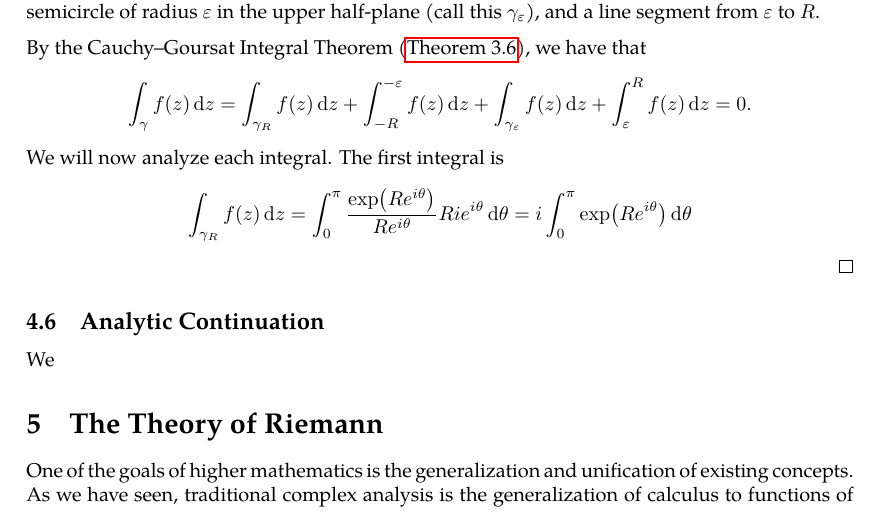
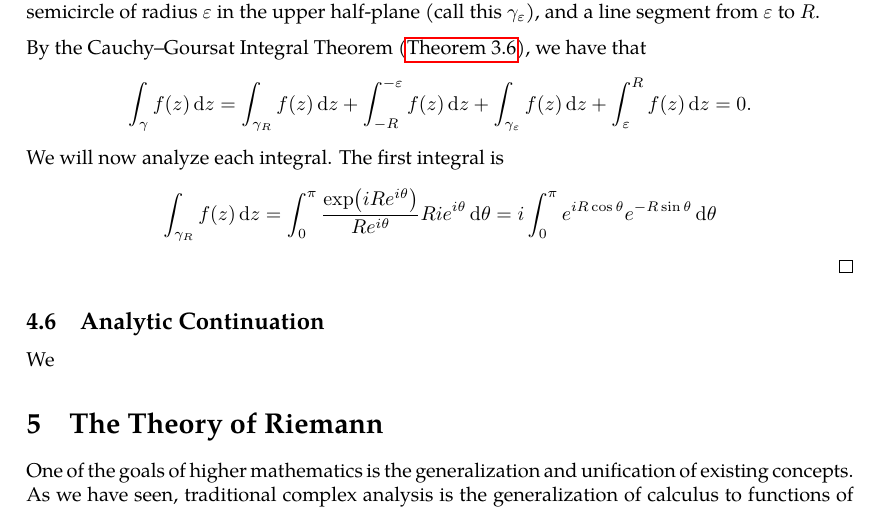
Before and after one commit to slipperking/complex-analysis-latex, a LaTeX document (main.tex): part of page 88 of 89, cut so that both start at the same text. Compiled offline with pdfLaTeX.

Commit message:
overleaf_to_git (Thu Jul  3 18:21:54 2025 -0700): update main.tex from r16960 to r16967

```diff
--- a/main.tex
+++ b/main.tex
@@ -2196,7 +2196,7 @@ Residues are extremely important as they allow for simple evaluation of definite
 	\end{figure}Let \(f(z)=\frac{e^{iz}}{z}\). Consider a closed contour \(\gamma\) in the form of \autoref{fig:puncturedsemicircularcontour}, consisting of a semicircle of radius \(R\) in the upper half-plane \(\mathbb{H}\) (call this \(\gamma_R\)), a line segment from \(-R\) to \(-\varepsilon\), a smaller semicircle of radius \(\varepsilon\) in the upper half-plane (call this \(\gamma_\varepsilon\)), and a line segment from \(\varepsilon\) to \(R\).
 
 	By the Cauchy--Goursat Integral Theorem (\autoref{thm:cauchygoursattheorem}), we have that \[\int_{\gamma}f(z)\ddz=\int_{\gamma_R}f(z)\ddz+\int_{-R}^{-\varepsilon}f(z)\ddz+\int_{\gamma_\varepsilon}f(z)\ddz+\int_{\varepsilon}^{R}f(z)\ddz=0.\]
-	We will now analyze each integral. The first integral is \[\int_{\gamma_R}f(z)\ddz=\int_0^\pi\frac{\exp(Re^{i\theta})}{Re^{i\theta}}Rie^{i\theta}\dd{\theta}=i\int_0^{\pi}\exp(Re^{i\theta})\dd{\theta}\]
+	We will now analyze each integral. The first integral is \[\int_{\gamma_R}f(z)\ddz=\int_0^\pi\frac{\exp(iRe^{i\theta})}{Re^{i\theta}}Rie^{i\theta}\dd{\theta}=i\int_0^{\pi}e^{iR\cos\theta}e^{-R\sin\theta}\dd{\theta}\]
 \end{proof}
 \subsection{Analytic Continuation}
 We
```
